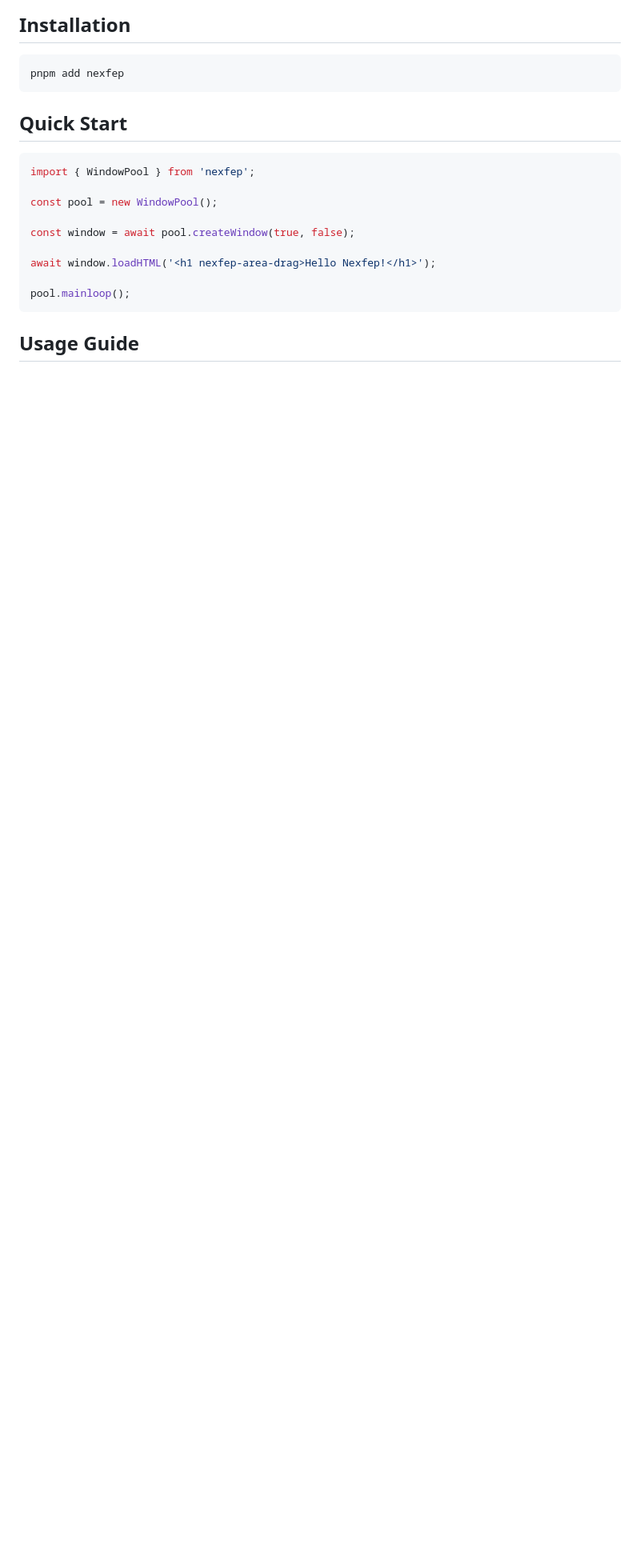
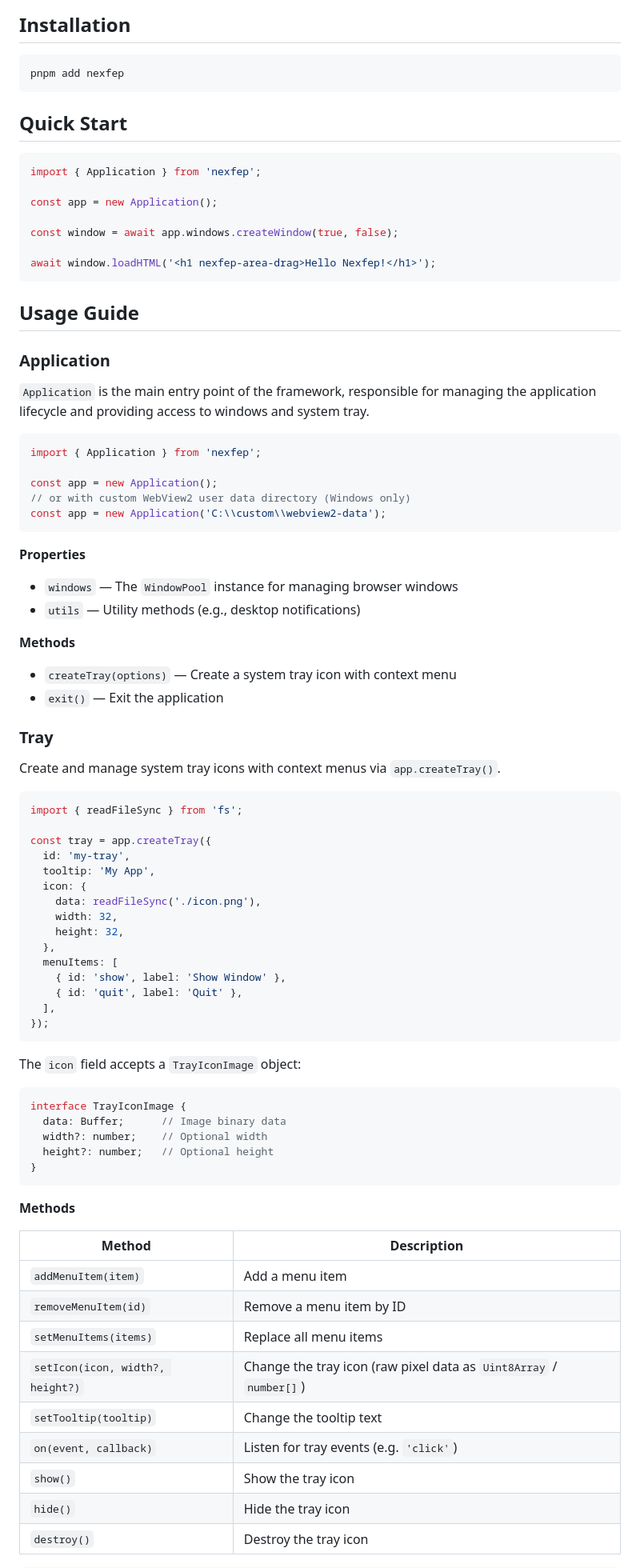
Before and after one commit to nexfteam/Nexfep, a Markdown page: README.md, the part around one of its changes. Shown at 80% size. Drawn GitHub-style; blank space fills up the shorter version.

Commit message:
docs: 0.2.0: Update README

````diff
--- a/README.md
+++ b/README.md
@@ -33,15 +33,82 @@ pnpm add nexfep
 ## Quick Start
 
 ```typescript
-import { WindowPool } from 'nexfep';
+import { Application } from 'nexfep';
 
-const pool = new WindowPool();
+const app = new Application();
 
-const window = await pool.createWindow(true, false);
+const window = await app.windows.createWindow(true, false);
 
 await window.loadHTML('<h1 nexfep-area-drag>Hello Nexfep!</h1>');
-
-pool.mainloop();
 ```
 
 ## Usage Guide
+
+### Application
+
+`Application` is the main entry point of the framework, responsible for managing the application lifecycle and providing access to windows and system tray.
+
+```typescript
+import { Application } from 'nexfep';
+
+const app = new Application();
+// or with custom WebView2 user data directory (Windows only)
+const app = new Application('C:\\custom\\webview2-data');
+```
+
+**Properties**
+
+- `windows` — The `WindowPool` instance for managing browser windows
+- `utils` — Utility methods (e.g., desktop notifications)
+
+**Methods**
+
+- `createTray(options)` — Create a system tray icon with context menu
+- `exit()` — Exit the application
+
+### Tray
+
+Create and manage system tray icons with context menus via `app.createTray()`.
+
+```typescript
+import { readFileSync } from 'fs';
+
+const tray = app.createTray({
+  id: 'my-tray',
+  tooltip: 'My App',
+  icon: {
+    data: readFileSync('./icon.png'),
+    width: 32,
+    height: 32,
+  },
+  menuItems: [
+    { id: 'show', label: 'Show Window' },
+    { id: 'quit', label: 'Quit' },
+  ],
+});
+```
+
+The `icon` field accepts a `TrayIconImage` object:
+
+```typescript
+interface TrayIconImage {
+  data: Buffer;      // Image binary data
+  width?: number;    // Optional width
+  height?: number;   // Optional height
+}
+```
+
+**Methods**
+
+| Method                                      | Description                         |
+|---------------------------------------------|-------------------------------------|
+| `addMenuItem(item)`                         | Add a menu item                     |
+| `removeMenuItem(id)`                        | Remove a menu item by ID            |
+| `setMenuItems(items)`                       | Replace all menu items              |
+| `setIcon(icon, width?, height?)`            | Change the tray icon (raw pixel data as `Uint8Array` / `number[]`) |
+| `setTooltip(tooltip)`                       | Change the tooltip text             |
+| `on(event, callback)`                       | Listen for tray events (e.g. `'click'`) |
+| `show()`                                    | Show the tray icon                  |
+| `hide()`                                    | Hide the tray icon                  |
+| `destroy()`                                 | Destroy the tray icon               |
+
````
Also changed, not shown: other parts of README.md (+23 -3 lines), README-CN.md (+95 -8 lines).
